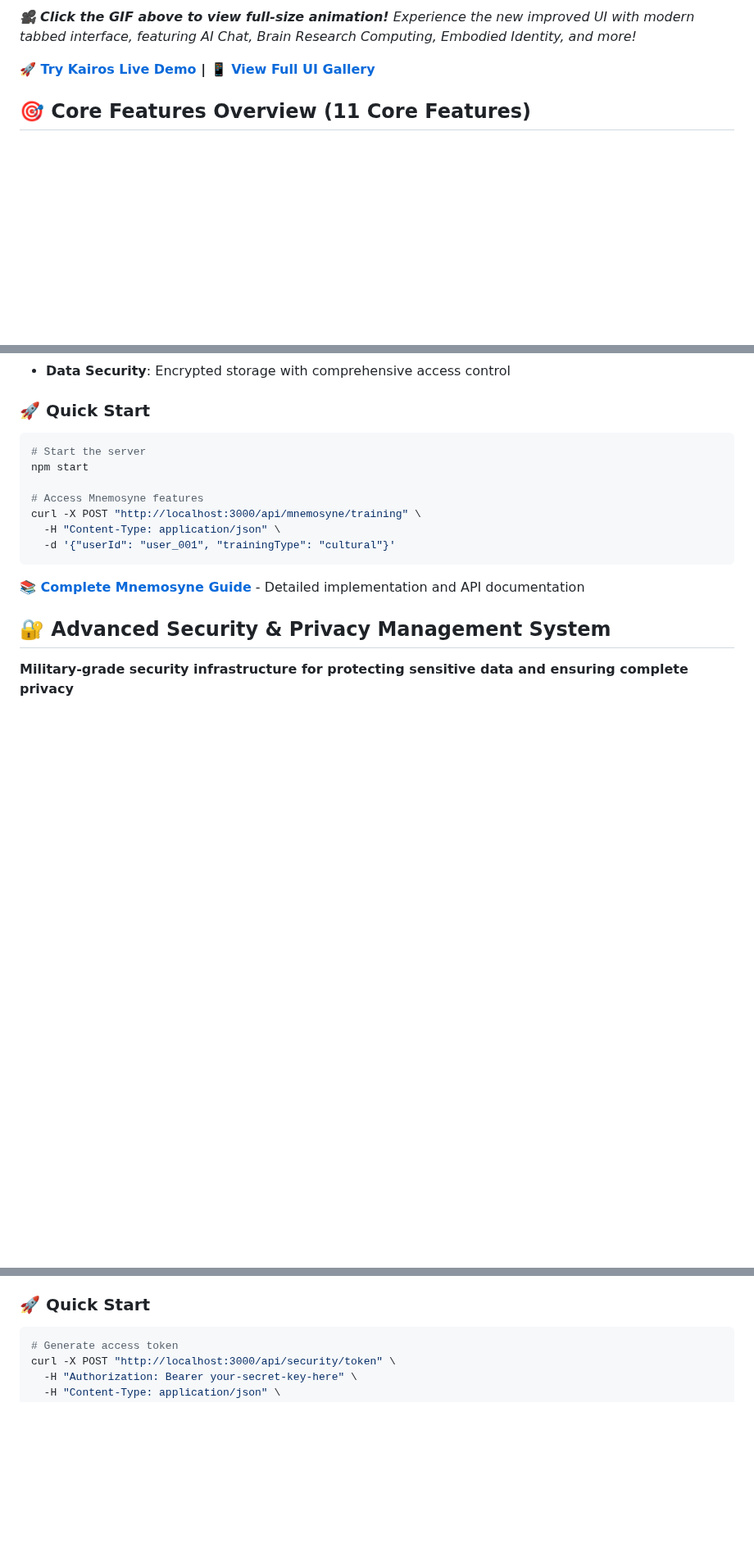
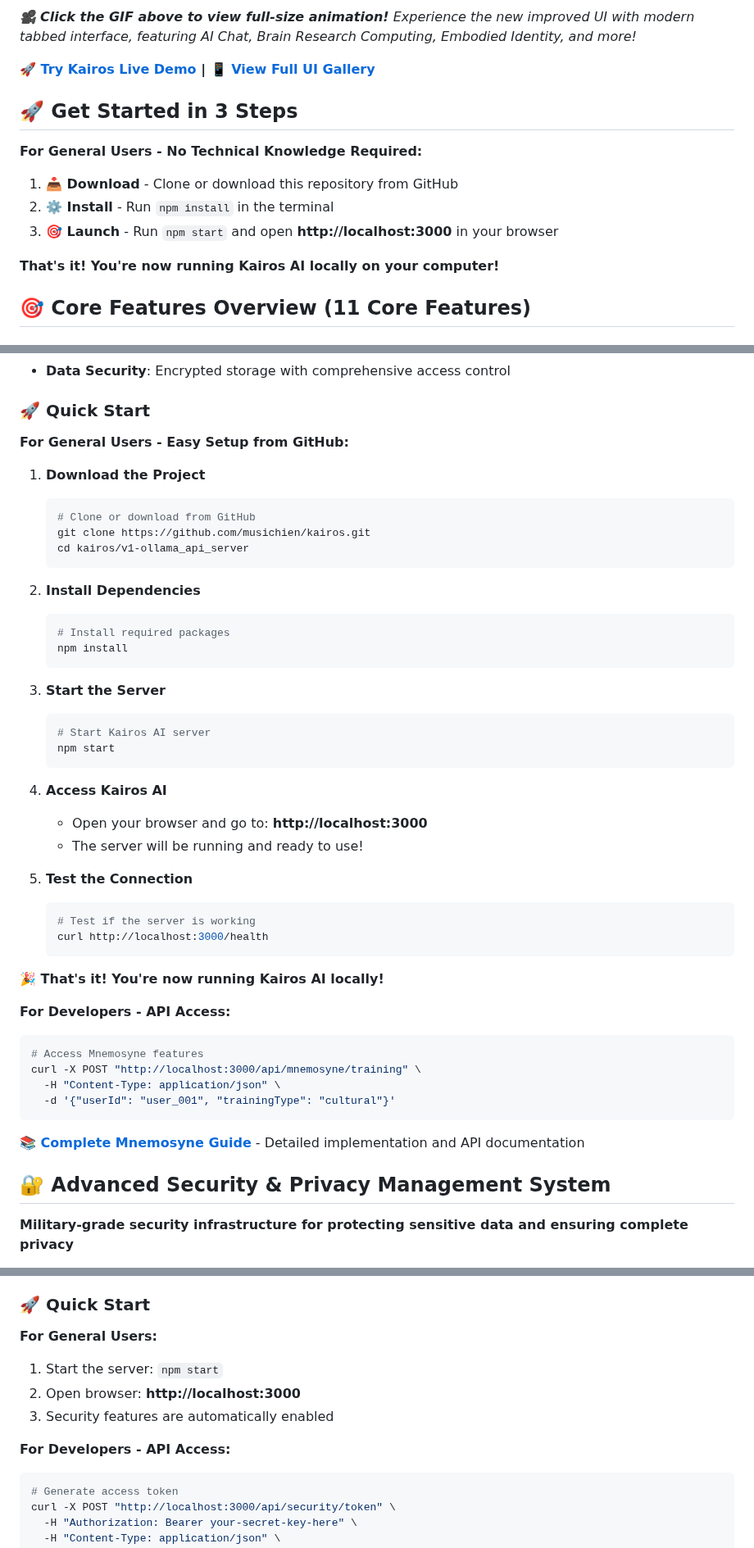
Before and after one commit to musichien/kairos, a Markdown page: README.md, 3 parts joined by grey strips. Shown at 82% size. Rendered like a GitHub page; blank space fills up the shorter version.

Commit message:
Update README Quick Start for general users
- Add simple 3-step setup guide at the top
- Modify all Quick Start sections to include general user instructions
- Emphasize http://localhost:3000 access for non-technical users
- Keep developer API examples in separate sections
- Make GitHub download and setup process clear and accessible

````diff
--- a/README.md
+++ b/README.md
@@ -11,6 +11,16 @@ Welcome to Kairos! This project provides a **comprehensive AI platform** that co
 *🎥 **Click the GIF above to view full-size animation!** Experience the new improved UI with modern tabbed interface, featuring AI Chat, Brain Research Computing, Embodied Identity, and more!*
 
 **🚀 [Try Kairos Live Demo](https://kairos.musichien.com/) | 📱 [View Full UI Gallery](#-screenshots--ui-gallery)**
+
+## 🚀 **Get Started in 3 Steps**
+
+**For General Users - No Technical Knowledge Required:**
+
+1. **📥 Download** - Clone or download this repository from GitHub
+2. **⚙️ Install** - Run `npm install` in the terminal
+3. **🎯 Launch** - Run `npm start` and open **http://localhost:3000** in your browser
+
+**That's it! You're now running Kairos AI locally on your computer!**
 
 
 ## 🎯 **Core Features Overview (11 Core Features)**
@@ -109,10 +119,42 @@ Mnemosyne represents the evolution of memory from mythology through education, s
 - **Data Security**: Encrypted storage with comprehensive access control
 
 ### 🚀 Quick Start
+
+**For General Users - Easy Setup from GitHub:**
+
+1. **Download the Project**
+   ```bash
+   # Clone or download from GitHub
+   git clone https://github.com/musichien/kairos.git
+   cd kairos/v1-ollama_api_server
+   ```
+
+2. **Install Dependencies**
+   ```bash
+   # Install required packages
+   npm install
+   ```
+
+3. **Start the Server**
+   ```bash
+   # Start Kairos AI server
+   npm start
+   ```
+
+4. **Access Kairos AI**
+   - Open your browser and go to: **http://localhost:3000**
+   - The server will be running and ready to use!
+
+5. **Test the Connection**
+   ```bash
+   # Test if the server is working
+   curl http://localhost:3000/health
+   ```
+
+**🎉 That's it! You're now running Kairos AI locally!**
+
+**For Developers - API Access:**
 ```bash
-# Start the server
-npm start
-
 # Access Mnemosyne features
 curl -X POST "http://localhost:3000/api/mnemosyne/training" \
   -H "Content-Type: application/json" \
@@ -137,6 +179,13 @@ The Kairos Security System provides enterprise-level security features designed
 - **Privacy Protection**: Local data storage with complete user control
 
 ### 🚀 Quick Start
+
+**For General Users:**
+1. Start the server: `npm start`
+2. Open browser: **http://localhost:3000**
+3. Security features are automatically enabled
+
+**For Developers - API Access:**
 ```bash
 # Generate access token
 curl -X POST "http://localhost:3000/api/security/token" \
````
Also changed, not shown: other parts of README.md (+14 -0 lines).
